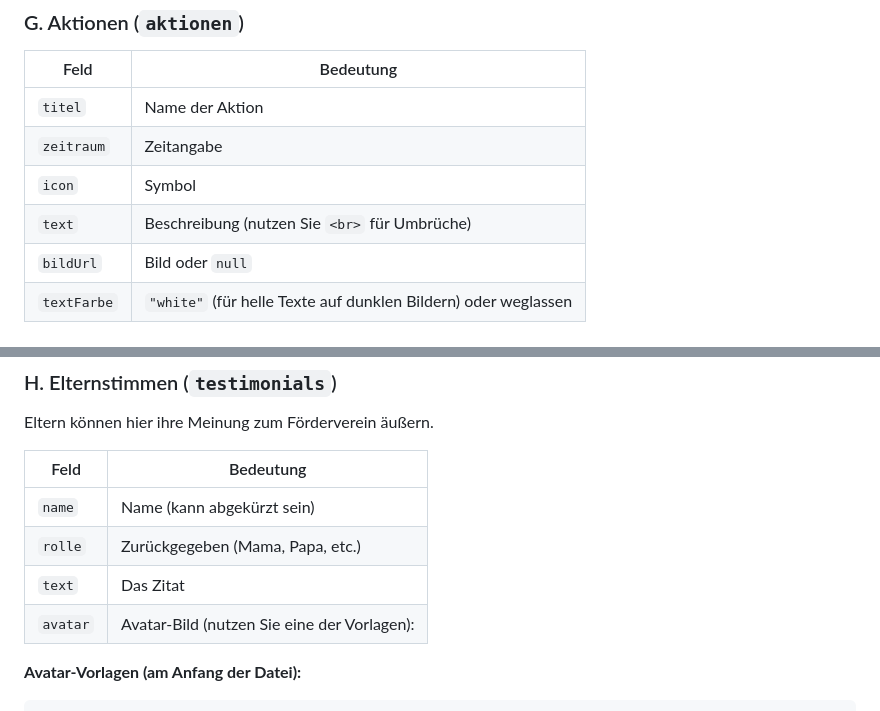
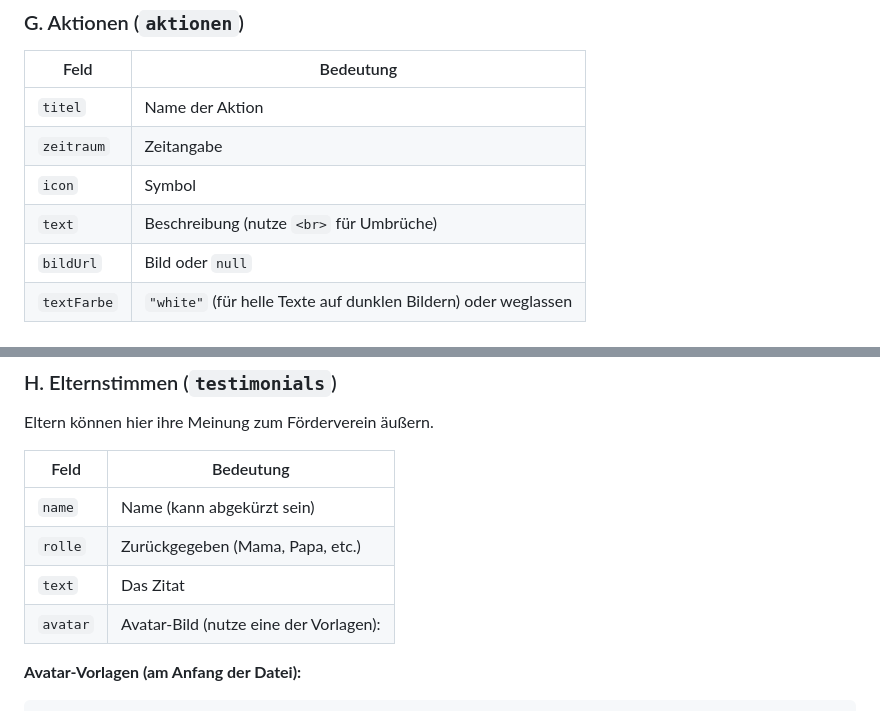
Before and after one commit to senfkorn-haltern/foerderverein, a Markdown page: README.md, 2 parts joined by grey strips. Rendered like a GitHub page.

````diff
--- a/README.md
+++ b/README.md
@@ -191,7 +191,7 @@ Die Funktionsräume der Kita mit Bildern.
 | `titel` | Name der Aktion |
 | `zeitraum` | Zeitangabe | `"Juli 2026"` oder `"Regelmäßig"` |
 | `icon` | Symbol | `sun`, `gift`, `utensils`, `hand-coins`, `venetian-mask` |
-| `text` | Beschreibung (nutzen Sie `<br>` für Umbrüche) |
+| `text` | Beschreibung (nutze `<br>` für Umbrüche) |
 | `bildUrl` | Bild oder `null` |
 | `textFarbe` | `"white"` (für helle Texte auf dunklen Bildern) oder weglassen |
 
@@ -206,7 +206,7 @@ Eltern können hier ihre Meinung zum Förderverein äußern.
 | `name` | Name (kann abgekürzt sein) |
 | `rolle` | Zurückgegeben (Mama, Papa, etc.) |
 | `text` | Das Zitat |
-| `avatar` | Avatar-Bild (nutzen Sie eine der Vorlagen): |
+| `avatar` | Avatar-Bild (nutze eine der Vorlagen): |
 
 **Avatar-Vorlagen (am Anfang der Datei):**
 ```javascript
````
Also changed, not shown: other parts of README.md (+33 -33 lines).
